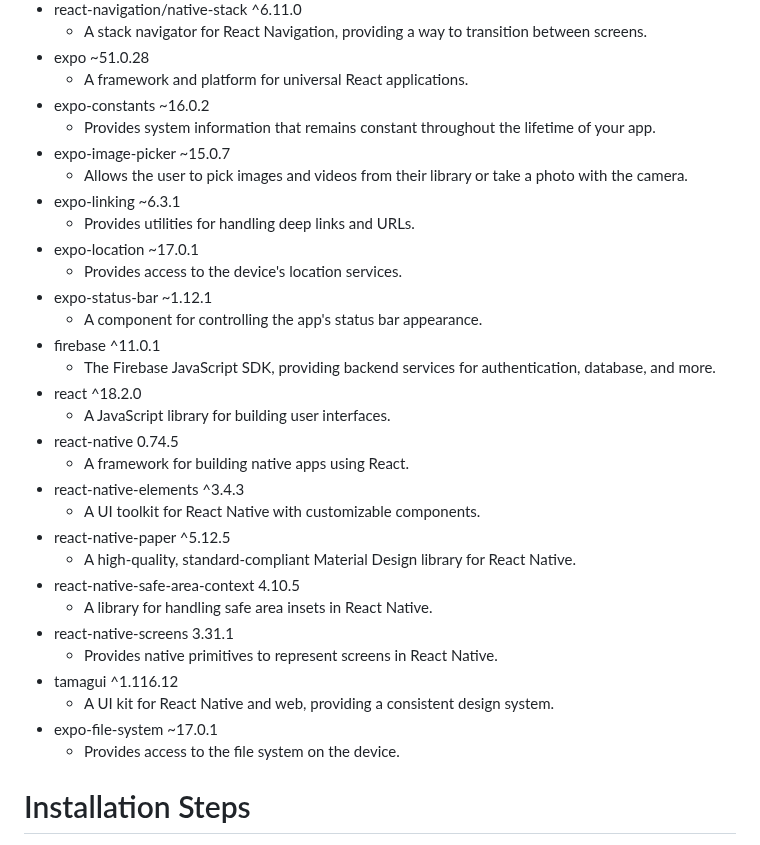
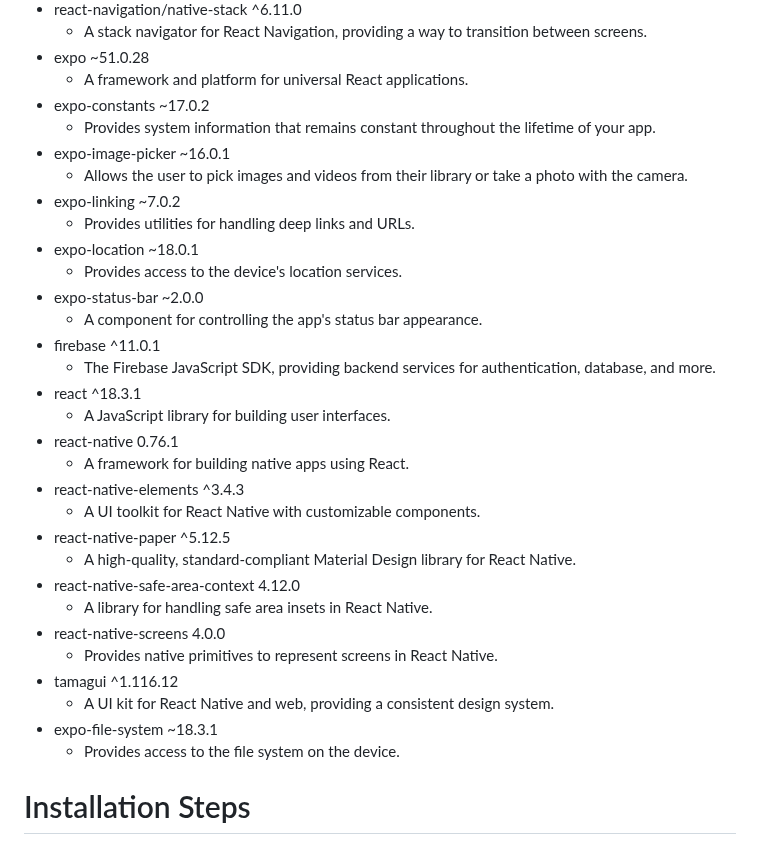
Before and after one commit to ucsb-cs184-f24/team08-StudyMeets, a Markdown page: README.md, the part around the change. Drawn GitHub-style.

```diff
--- a/README.md
+++ b/README.md
@@ -39,33 +39,33 @@ These are the following dependencies used in the project.
   - A stack navigator for React Navigation, providing a way to transition between screens.
 * expo ~51.0.28
   - A framework and platform for universal React applications.
-* expo-constants ~16.0.2
+* expo-constants ~17.0.2
   - Provides system information that remains constant throughout the lifetime of your app.
-* expo-image-picker ~15.0.7
+* expo-image-picker ~16.0.1
   - Allows the user to pick images and videos from their library or take a photo with the camera.
-* expo-linking ~6.3.1
+* expo-linking ~7.0.2
   - Provides utilities for handling deep links and URLs.
-* expo-location ~17.0.1
+* expo-location ~18.0.1
   - Provides access to the device's location services.
-* expo-status-bar ~1.12.1
+* expo-status-bar ~2.0.0
   - A component for controlling the app's status bar appearance.
 * firebase ^11.0.1
   - The Firebase JavaScript SDK, providing backend services for authentication, database, and more.
-* react ^18.2.0
+* react ^18.3.1
   - A JavaScript library for building user interfaces.
-* react-native 0.74.5
+* react-native 0.76.1
   - A framework for building native apps using React.
 * react-native-elements ^3.4.3
   - A UI toolkit for React Native with customizable components.
 * react-native-paper ^5.12.5
   - A high-quality, standard-compliant Material Design library for React Native.
-* react-native-safe-area-context 4.10.5
+* react-native-safe-area-context 4.12.0
   - A library for handling safe area insets in React Native.
-* react-native-screens 3.31.1
+* react-native-screens 4.0.0
   - Provides native primitives to represent screens in React Native.
 * tamagui ^1.116.12
   - A UI kit for React Native and web, providing a consistent design system.
-* expo-file-system ~17.0.1
+* expo-file-system ~18.3.1
   - Provides access to the file system on the device.
 
 # Installation Steps
```
